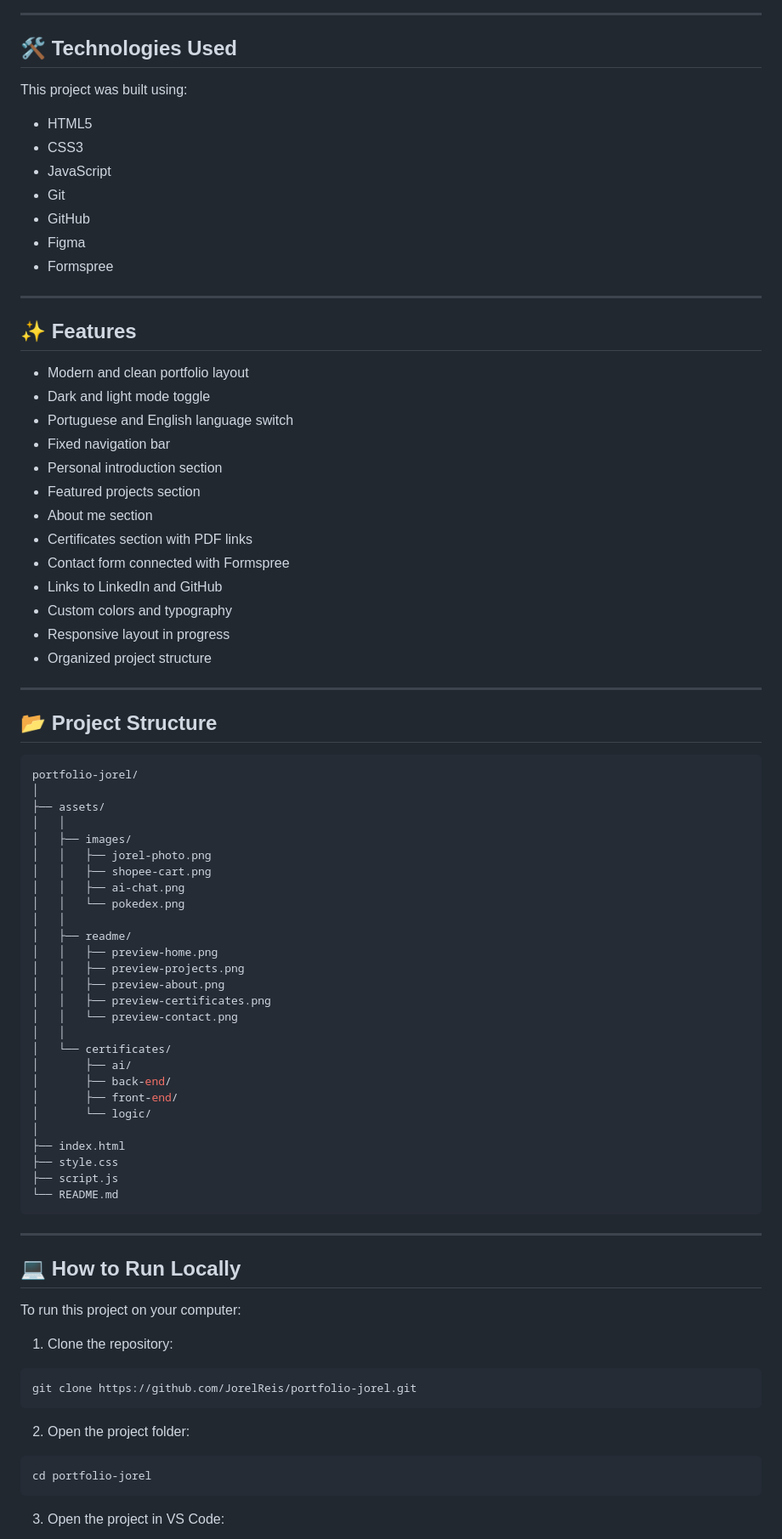
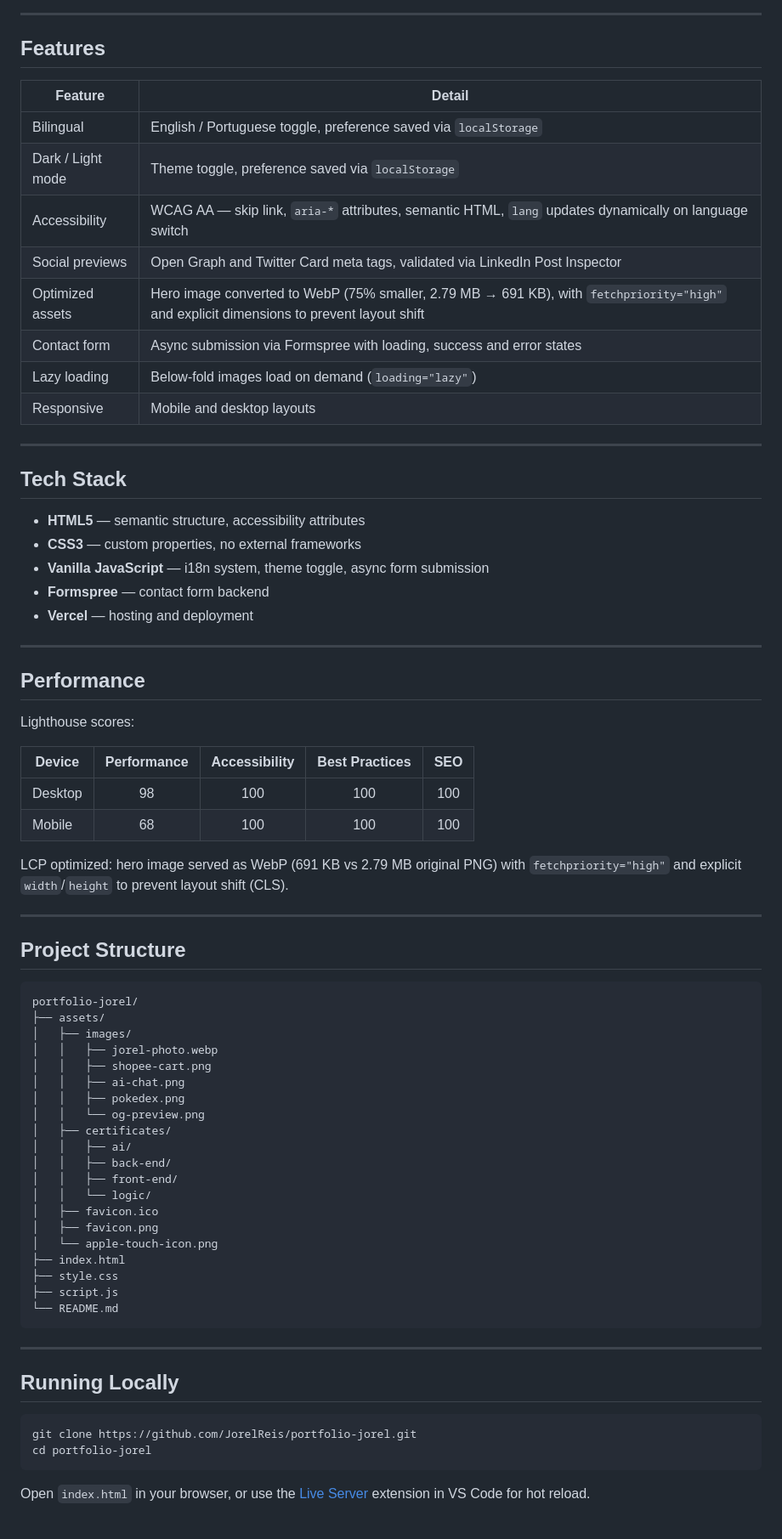
Before and after one commit to JorelReis/portfolio-jorel, a Markdown page: README.md, the part around one of its changes. Shown at 85% size. GitHub-like rendering.

Commit message:
docs: rewrite README with project overview, features and live demo

````diff
--- a/README.md
+++ b/README.md
@@ -38,64 +20,63 @@ This project is still under development and will continue to receive improvement
 
 ---
 
-## 🛠️ Technologies Used
+## Features
 
-This project was built using:
-
-- HTML5
-- CSS3
-- JavaScript
-- Git
-- GitHub
-- Figma
-- Formspree
+| Feature | Detail |
+|---|---|
+| Bilingual | English / Portuguese toggle, preference saved via `localStorage` |
+| Dark / Light mode | Theme toggle, preference saved via `localStorage` |
+| Accessibility | WCAG AA — skip link, `aria-*` attributes, semantic HTML, `lang` updates dynamically on language switch |
+| Social previews | Open Graph and Twitter Card meta tags, validated via LinkedIn Post Inspector |
+| Optimized assets | Hero image converted to WebP (75% smaller, 2.79 MB → 691 KB), with `fetchpriority="high"` and explicit dimensions to prevent layout shift |
+| Contact form | Async submission via Formspree with loading, success and error states |
+| Lazy loading | Below-fold images load on demand (`loading="lazy"`) |
+| Responsive | Mobile and desktop layouts |
 
 ---
 
-## ✨ Features
+## Tech Stack
 
-- Modern and clean portfolio layout
-- Dark and light mode toggle
-- Portuguese and English language switch
-- Fixed navigation bar
-- Personal introduction section
-- Featured projects section
-- About me section
-- Certificates section with PDF links
-- Contact form connected with Formspree
-- Links to LinkedIn and GitHub
-- Custom colors and typography
-- Responsive layout in progress
-- Organized project structure
+- **HTML5** — semantic structure, accessibility attributes
+- **CSS3** — custom properties, no external frameworks
+- **Vanilla JavaScript** — i18n system, theme toggle, async form submission
+- **Formspree** — contact form backend
+- **Vercel** — hosting and deployment
 
 ---
 
-## 📂 Project Structure
+## Performance
 
-```bash
+Lighthouse scores:
+
+| Device  | Performance | Accessibility | Best Practices | SEO |
+|---------|:-----------:|:-------------:|:--------------:|:---:|
+| Desktop | 98          | 100           | 100            | 100 |
+| Mobile  | 68          | 100           | 100            | 100 |
+
+LCP optimized: hero image served as WebP (691 KB vs 2.79 MB original PNG) with `fetchpriority="high"` and explicit `width`/`height` to prevent layout shift (CLS).
+
+---
+
+## Project Structure
+
+```
 portfolio-jorel/
-│
 ├── assets/
-│   │
 │   ├── images/
-│   │   ├── jorel-photo.png
+│   │   ├── jorel-photo.webp
 │   │   ├── shopee-cart.png
 │   │   ├── ai-chat.png
-│   │   └── pokedex.png
-│   │
-│   ├── readme/
-│   │   ├── preview-home.png
-│   │   ├── preview-projects.png
-│   │   ├── preview-about.png
-│   │   ├── preview-certificates.png
-│   │   └── preview-contact.png
-│   │
-│   └── certificates/
-│       ├── ai/
-│       ├── back-end/
-│       ├── front-end/
-│       └── logic/
-│
+│   │   ├── pokedex.png
+│   │   └── og-preview.png
+│   ├── certificates/
+│   │   ├── ai/
+│   │   ├── back-end/
+│   │   ├── front-end/
+│   │   └── logic/
+│   ├── favicon.ico
+│   ├── favicon.png
+│   └── apple-touch-icon.png
 ├── index.html
 ├── style.css
 ├── script.js
@@ -104,21 +85,12 @@ portfolio-jorel/
 
 ---
 
-## 💻 How to Run Locally
-
-To run this project on your computer:
-
-1. Clone the repository:
+## Running Locally
 
 ```bash
 git clone https://github.com/JorelReis/portfolio-jorel.git
-```
-
-2. Open the project folder:
-
-```bash
 cd portfolio-jorel
 ```
 
-3. Open the project in VS Code:
+Open `index.html` in your browser, or use the [Live Server](https://marketplace.visualstudio.com/items?itemName=ritwickdey.LiveServer) extension in VS Code for hot reload.
 
````
Also changed, not shown: other parts of README.md (+16 -144 lines).
